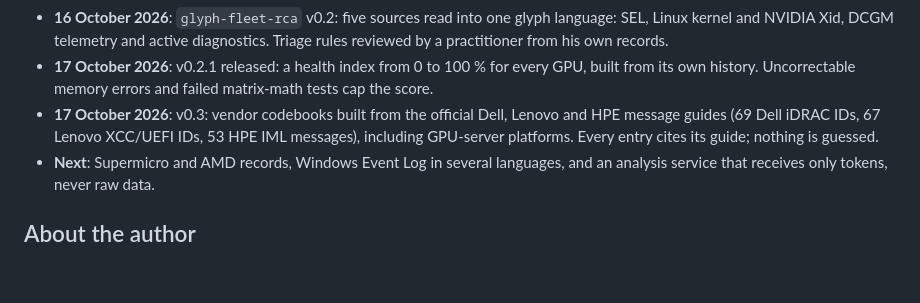
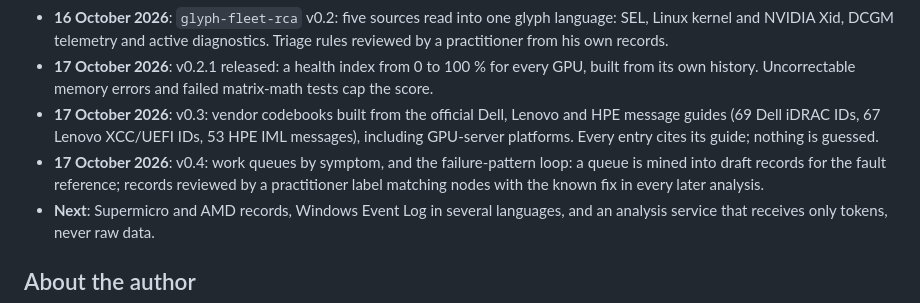
Before and after one commit to Moon-stone-AI/glyphai-public, a Markdown page: README.md, the part around the change. Rendered like a GitHub page; blank space fills up the shorter version.

Commit message:
Timeline: v0.4 work queues and failure-pattern loop
Co-Authored-By: Claude Opus 5.5 <noreply@anthropic.com>
Claude-Session: https://claude.ai/code/session_018g2UrKpv1pVNdFAFYGTbrF

```diff
--- a/README.md
+++ b/README.md
@@ -58,6 +58,7 @@ Honest numbers: at L1–L2, plain gzip compresses better. What gzip cannot do is
 - **16 October 2026**: `glyph-fleet-rca` v0.2: five sources read into one glyph language: SEL, Linux kernel and NVIDIA Xid, DCGM telemetry and active diagnostics. Triage rules reviewed by a practitioner from his own records.
 - **17 October 2026**: v0.2.1 released: a health index from 0 to 100 % for every GPU, built from its own history. Uncorrectable memory errors and failed matrix-math tests cap the score.
 - **17 October 2026**: v0.3: vendor codebooks built from the official Dell, Lenovo and HPE message guides (69 Dell iDRAC IDs, 67 Lenovo XCC/UEFI IDs, 53 HPE IML messages), including GPU-server platforms. Every entry cites its guide; nothing is guessed.
+- **17 October 2026**: v0.4: work queues by symptom, and the failure-pattern loop: a queue is mined into draft records for the fault reference; records reviewed by a practitioner label matching nodes with the known fix in every later analysis.
 - **Next**: Supermicro and AMD records, Windows Event Log in several languages, and an analysis service that receives only tokens, never raw data.
 
 ## About the author
```
